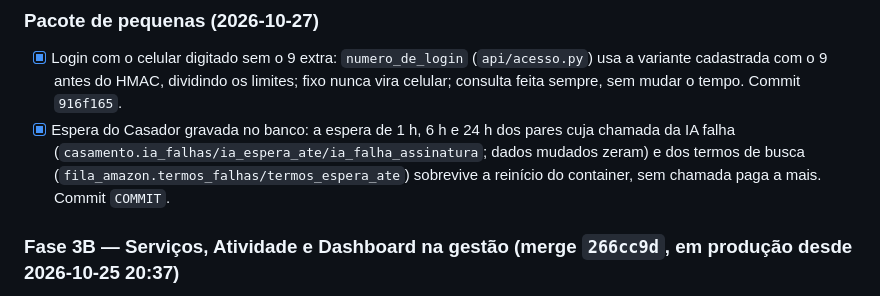
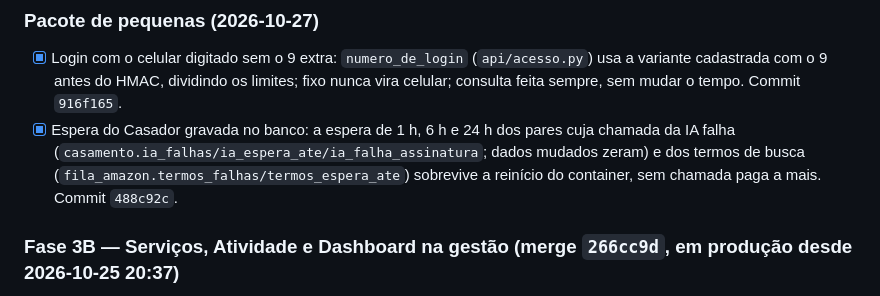
Before and after one commit to Kyner/tcg-sniper, a Markdown page: docs/PENDENCIAS.md, the part around the change. Rendered like a GitHub page.

Commit message:
docs: record casador backoff commit

```diff
--- a/docs/PENDENCIAS.md
+++ b/docs/PENDENCIAS.md
@@ -255,7 +255,7 @@ Nenhuma no momento.
 ### Pacote de pequenas (2026-10-27)
 
 - [x] Login com o celular digitado sem o 9 extra: `numero_de_login` (`api/acesso.py`) usa a variante cadastrada com o 9 antes do HMAC, dividindo os limites; fixo nunca vira celular; consulta feita sempre, sem mudar o tempo. Commit `916f165`.
-- [x] Espera do Casador gravada no banco: a espera de 1 h, 6 h e 24 h dos pares cuja chamada da IA falha (`casamento.ia_falhas/ia_espera_ate/ia_falha_assinatura`; dados mudados zeram) e dos termos de busca (`fila_amazon.termos_falhas/termos_espera_ate`) sobrevive a reinício do container, sem chamada paga a mais. Commit `COMMIT`.
+- [x] Espera do Casador gravada no banco: a espera de 1 h, 6 h e 24 h dos pares cuja chamada da IA falha (`casamento.ia_falhas/ia_espera_ate/ia_falha_assinatura`; dados mudados zeram) e dos termos de busca (`fila_amazon.termos_falhas/termos_espera_ate`) sobrevive a reinício do container, sem chamada paga a mais. Commit `488c92c`.
 
 ### Fase 3B — Serviços, Atividade e Dashboard na gestão (merge `266cc9d`, em produção desde 2026-10-25 20:37)
 
```
